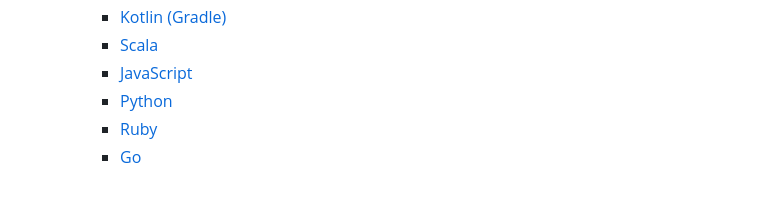
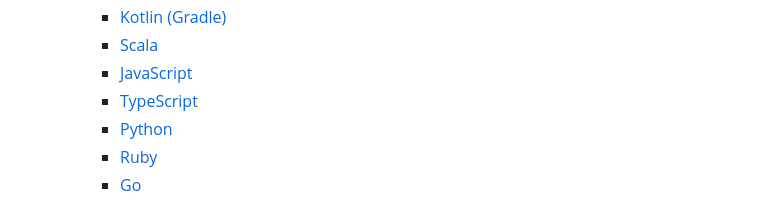
Before and after one commit to Code-Screen/Code-Screen.github.io, a Markdown page: docs/sidebar.md, the part around the change. GitHub-like rendering.

Commit message:
Added TypeScript docs

```diff
--- a/docs/sidebar.md
+++ b/docs/sidebar.md
@@ -14,6 +14,7 @@
     - [Kotlin (Gradle)](kotlin.gradle.md)
     - [Scala](scala.md)
     - [JavaScript](javascript.md)
+    - [TypeScript](typescript.md)
     - [Python](python.md)
     - [Ruby](ruby.md)
     - [Go](go.md)
```
Also changed, not shown: docs/concepts.md (+1 -0 lines), docs/typescript.md (added, +35 -0 lines), docs/typescriptRepo.png (added).
